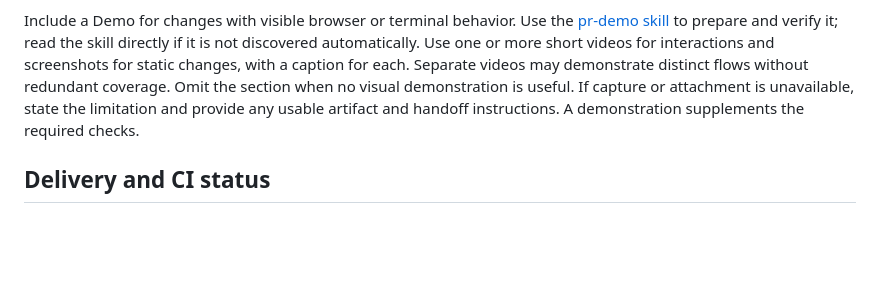
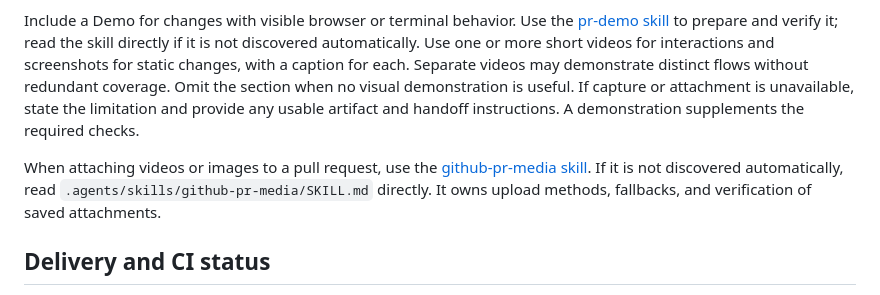
Before and after one commit to Mateus-Cordeiro/jetbrains-workshop-skill-atlas, a Markdown page: AGENTS.md, the part around the change. Rendered like a GitHub page; blank space fills up the shorter version.

Commit message:
Add repository guidance for uploading PR media

```diff
--- a/AGENTS.md
+++ b/AGENTS.md
@@ -262,6 +262,11 @@ Omit the section when no visual demonstration is useful. If capture or attachmen
 is unavailable, state the limitation and provide any usable artifact and handoff
 instructions. A demonstration supplements the required checks.
 
+When attaching videos or images to a pull request, use the
+[github-pr-media skill](.agents/skills/github-pr-media/SKILL.md). If it is not
+discovered automatically, read `.agents/skills/github-pr-media/SKILL.md` directly.
+It owns upload methods, fallbacks, and verification of saved attachments.
+
 ## Delivery and CI status
 
 For tasks that change repository files, delivery includes committing the task's
```
Also changed, not shown: 2 other files.
